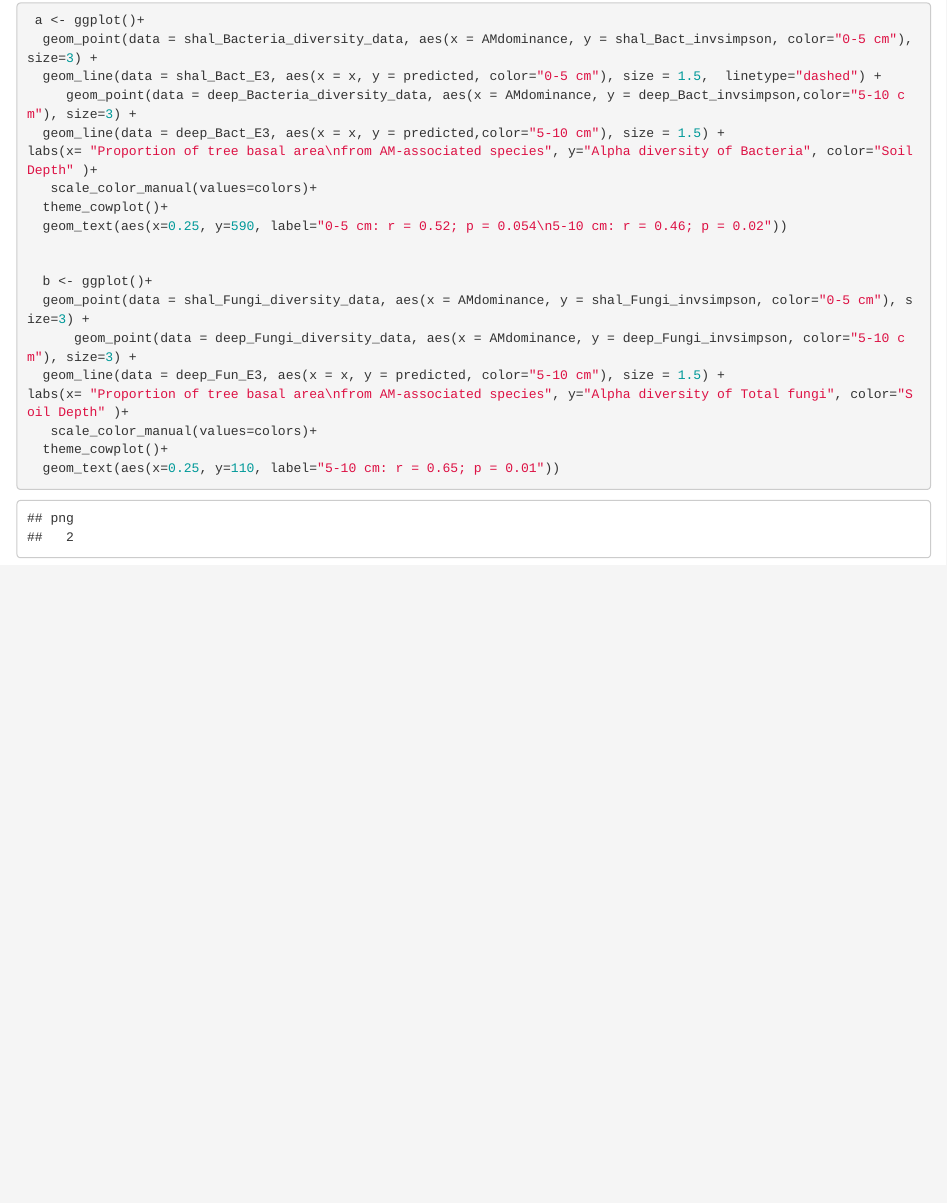
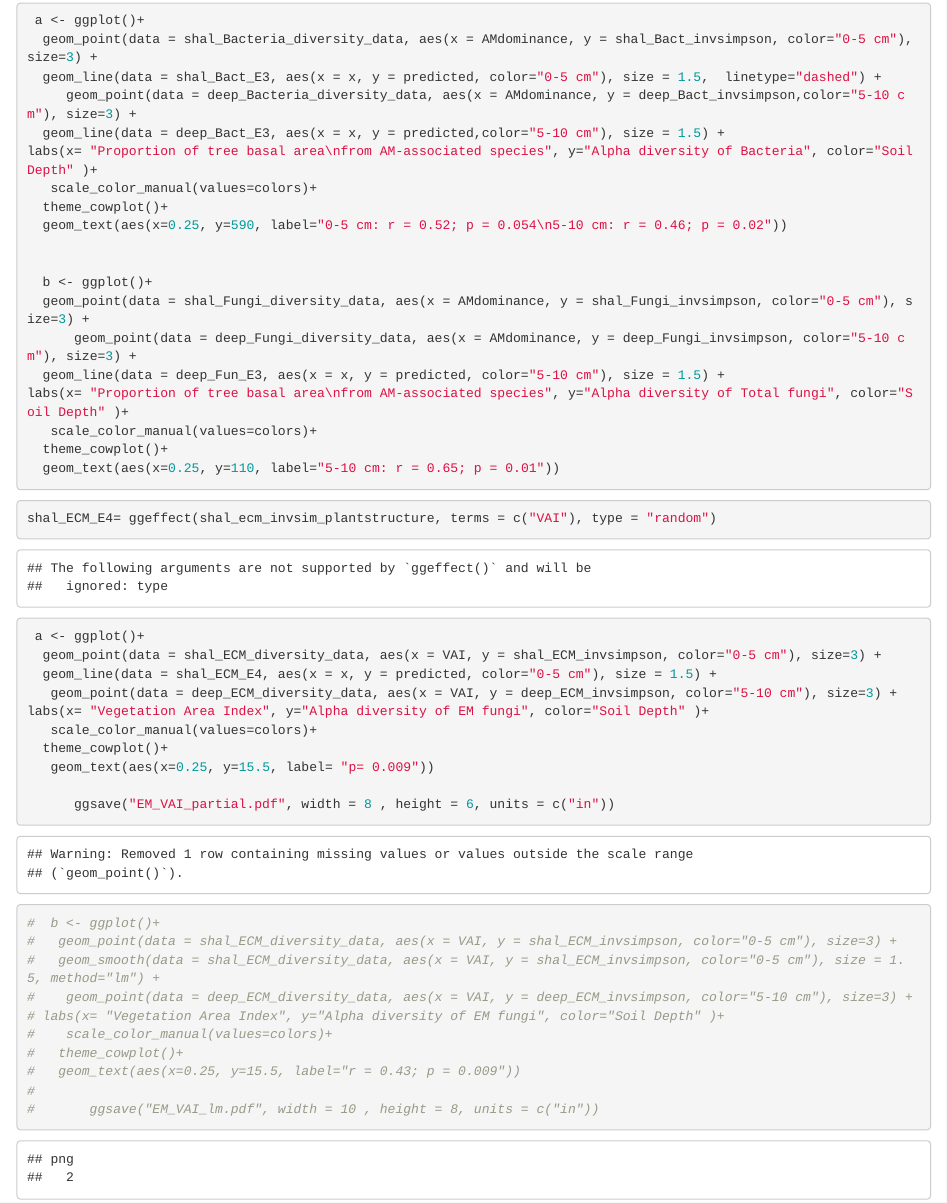
Before and after one commit to ashleylang/IN_CFI, an R Markdown document (IN_CFI_microbial_alpha_diversity.Rmd): the page in a window 1100 px wide, from 7690 px down before the commit and from 7930 px down after it, so that both start at the same text. Rendered offline with R 4.5, knitr and Pandoc, with nearby package versions; some code elsewhere in the file could not run offline.

Commit message:
EM_VAI figure

````diff
--- a/IN_CFI_microbial_alpha_diversity.Rmd
+++ b/IN_CFI_microbial_alpha_diversity.Rmd
@@ -1069,6 +1070,39 @@ labs(x= "Proportion of tree basal area\nfrom AM-associated species", y="Alpha di
 
 ```
 
+```{r EM_VAI fig}
+shal_ECM_E4= ggeffect(shal_ecm_invsim_plantstructure, terms = c("VAI"), type = "random")
+
+
+ a <- ggplot()+
+  geom_point(data = shal_ECM_diversity_data, aes(x = VAI, y = shal_ECM_invsimpson, color="0-5 cm"), size=3) +
+  geom_line(data = shal_ECM_E4, aes(x = x, y = predicted, color="0-5 cm"), size = 1.5) +
+   geom_point(data = deep_ECM_diversity_data, aes(x = VAI, y = deep_ECM_invsimpson, color="5-10 cm"), size=3) +
+labs(x= "Vegetation Area Index", y="Alpha diversity of EM fungi", color="Soil Depth" )+
+   scale_color_manual(values=colors)+
+  theme_cowplot()+
+   geom_text(aes(x=0.25, y=15.5, label= "p= 0.009"))
+
+      ggsave("EM_VAI_partial.pdf", width = 8 , height = 6, units = c("in"))
+
+
+
+
+#  b <- ggplot()+
+#   geom_point(data = shal_ECM_diversity_data, aes(x = VAI, y = shal_ECM_invsimpson, color="0-5 cm"), size=3) +
+#   geom_smooth(data = shal_ECM_diversity_data, aes(x = VAI, y = shal_ECM_invsimpson, color="0-5 cm"), size = 1.5, method="lm") +
+#    geom_point(data = deep_ECM_diversity_data, aes(x = VAI, y = deep_ECM_invsimpson, color="5-10 cm"), size=3) +
+# labs(x= "Vegetation Area Index", y="Alpha diversity of EM fungi", color="Soil Depth" )+
+#    scale_color_manual(values=colors)+
+#   theme_cowplot()+
+#   geom_text(aes(x=0.25, y=15.5, label="r = 0.43; p = 0.009"))
+#
+#       ggsave("EM_VAI_lm.pdf", width = 10 , height = 8, units = c("in"))
+
+
+
+```
+
 ```{r correlations, echo=F, message=F, warning=F}
 
 library(dichromat)
````
Also changed, not shown: CFI_alpha_correlations.pdf, EM_VAI.pdf (added), EM_VAI_lm.pdf (added), EM_VAI_partial.pdf (added), Figure_3marginal.pdf (deleted), IN_CFI_microbial_alpha_diversity.Rmd (1 more changed lines).
